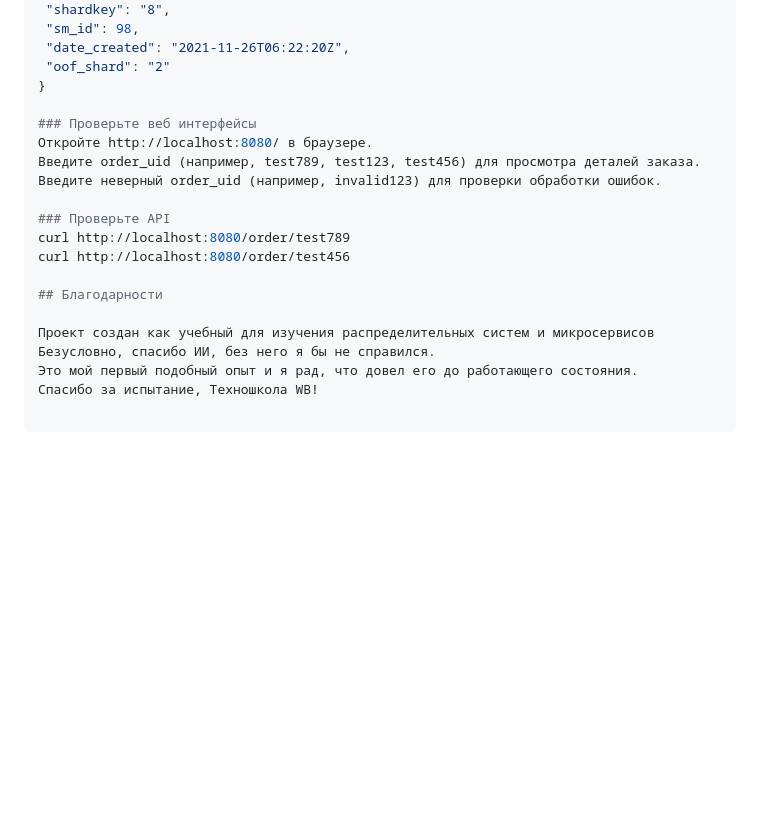
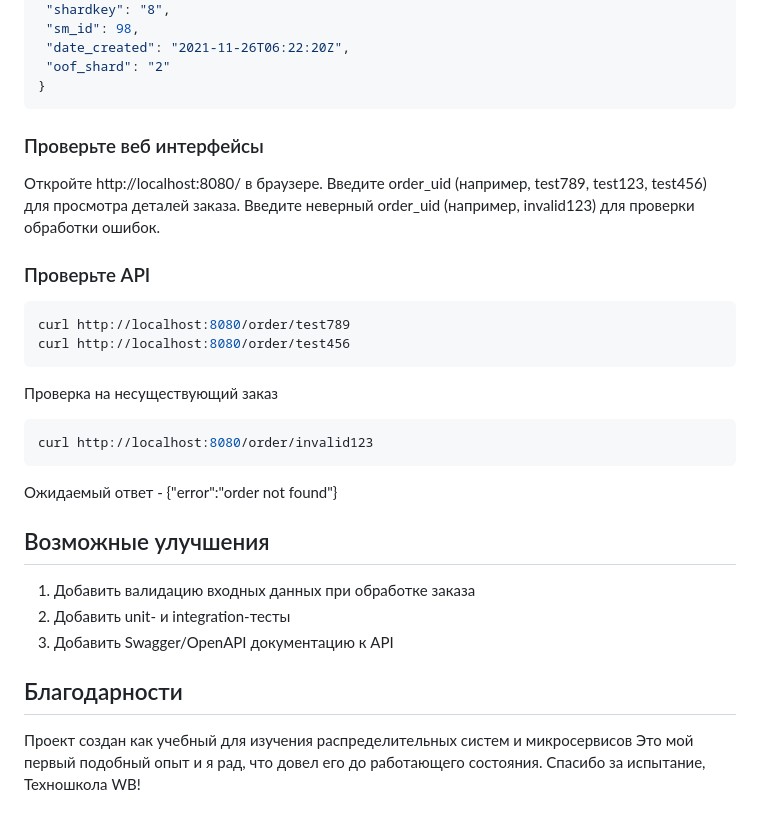
Before and after one commit to ekkapX/order_service, a Markdown page: README.md, the part around the change printed below. Rendered like a GitHub page; blank space fills up the shorter version.

Commit message:
docs: upd2

````diff
--- a/README.md
+++ b/README.md
@@ -111,6 +112,7 @@ L0 — это система обработки заказов, написанн
     "date_created": "2021-11-26T06:22:20Z",
     "oof_shard": "2"
    }
+   ```
 
 ### Проверьте веб интерфейсы
 Откройте http://localhost:8080/ в браузере.
@@ -118,12 +120,23 @@ L0 — это система обработки заказов, написанн
 Введите неверный order_uid (например, invalid123) для проверки обработки ошибок.
 
 ### Проверьте API
+```bash
 curl http://localhost:8080/order/test789
 curl http://localhost:8080/order/test456
+```
+Проверка на несуществующий заказ
+```bash
+curl http://localhost:8080/order/invalid123
+```
+Ожидаемый ответ - {"error":"order not found"}
+
+## Возможные улучшения
+1. Добавить валидацию входных данных при обработке заказа
+2. Добавить unit- и integration-тесты
+3. Добавить Swagger/OpenAPI документацию к API
 
 ## Благодарности
 
 Проект создан как учебный для изучения распределительных систем и микросервисов
-Безусловно, спасибо ИИ, без него я бы не справился.
 Это мой первый подобный опыт и я рад, что довел его до работающего состояния.
 Спасибо за испытание, Техношкола WB!
````
Also changed, not shown: other parts of README.md (+1 -0 lines).
